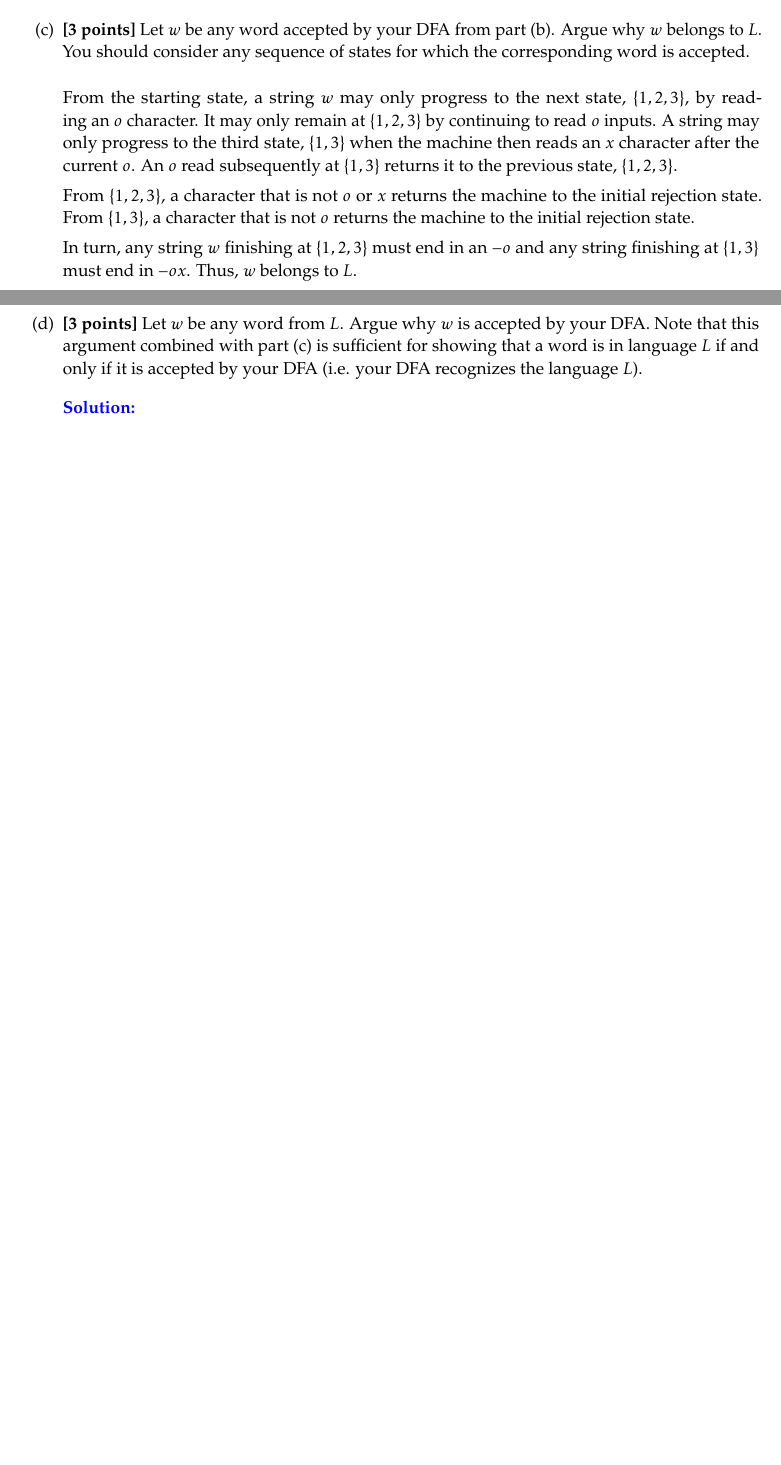
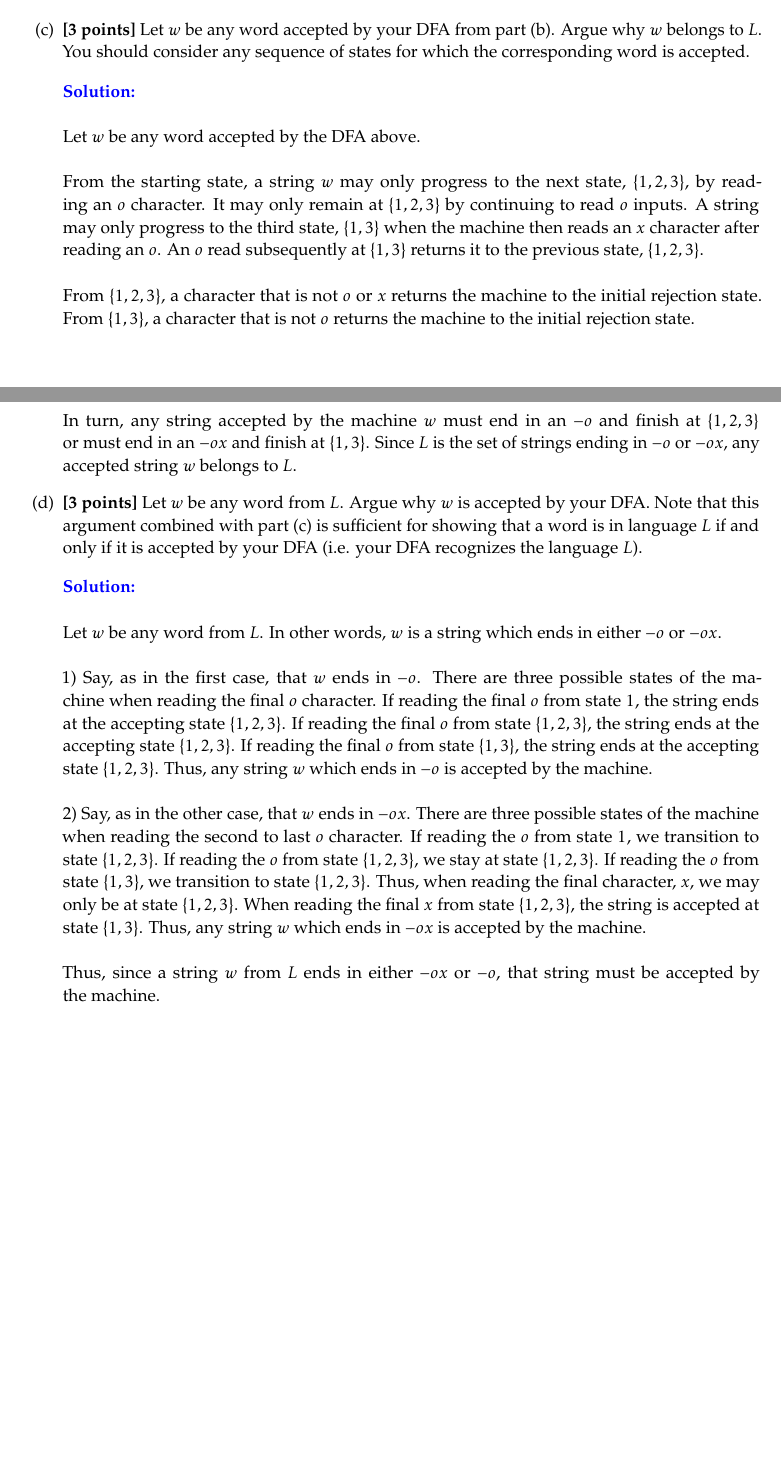
Before and after one commit to caroline-hughes/cs3800, a LaTeX problem sheet (hw1.tex): two parts of pages 5 and 6 of 6, joined at a grey line, cut so that both start at the same text, the shorter picture padded with empty space. Compiled offline with pdfLaTeX.

Commit message:
final version

```diff
--- a/hw1.tex
+++ b/hw1.tex
@@ -1,7 +1,7 @@
 \documentclass[11pt]{article}
 
 \newcommand{\yourname}{Caroline Hughes}
-\newcommand{\yourcollaborators}{Ameya Bhat}
+\newcommand{\yourcollaborators}{Ameya Bhat, Cory Langenbach}
 
 \def\comments{0}
 
@@ -297,19 +297,29 @@ Draw a DFA which recognizes $L$. Be sure to include all states and transitions a
 \end{tikzpicture}
 
 \item \textbf{[3 points]} Let $w$ be any word accepted by your DFA from part (b). Argue why $w$ belongs to $L$. You should consider any sequence of states for which the corresponding word is accepted.
-\\\\
-From the starting state, a string $w$ may only progress to the next state, $\{1, 2, 3\}$, by reading an $o$ character. It may only remain at $\{1, 2, 3\}$ by continuing to read $o$ inputs. A string may only progress to the third state, $\{1, 3\}$ when the machine then reads an $x$ character after the current $o$. An $o$ read subsequently at $\{1, 3\}$ returns it to the previous state, $\{1, 2, 3\}$.
-
-From $\{1, 2, 3\}$, a character that is not $o$ or $x$ returns the machine to the initial rejection state. From $\{1, 3\}$, a character that is not $o$ returns the machine to the initial rejection state.
-
-In turn, any string $w$ finishing at $\{1, 2, 3\}$ must end in an $-o$ and any string finishing  at $\{1, 3\}$ must end in $-ox$. Thus, $w$ belongs to $L$.
 
 \solution
-
+\\\\
+Let $w$ be any word accepted by the DFA above.
+\\\\
+From the starting state, a string $w$ may only progress to the next state, $\{1, 2, 3\}$, by reading an $o$ character. It may only remain at $\{1, 2, 3\}$ by continuing to read $o$ inputs.
+A string may only progress to the third state, $\{1, 3\}$ when the machine then reads an $x$ character after reading an $o$. An $o$ read subsequently at $\{1, 3\}$ returns it to the previous state, $\{1, 2, 3\}$.
+\\\\
+From $\{1, 2, 3\}$, a character that is not $o$ or $x$ returns the machine to the initial rejection state. From $\{1, 3\}$, a character that is not $o$ returns the machine to the initial rejection state.
+\\\\
+In turn, any string accepted by the machine $w$ must end in an $-o$ and finish at $\{1, 2, 3\}$ or must end in an $-ox$ and finish at $\{1, 3\}$. Since $L$ is the set of strings ending in $-o$ or $-ox$, any accepted string $w$ belongs to $L$.
 
 \item \textbf{[3 points]} Let $w$ be any word from $L$. Argue why $w$ is accepted by your DFA. Note that this argument combined with part (c) is sufficient for showing that a word is in language $L$ if and only if it is accepted by your DFA (i.e. your DFA recognizes the language $L$).
 
 \solution
+\\\\
+Let $w$ be any word from $L$. In other words, $w$ is a string which ends in either $-o$ or $-ox$.
+\\\\
+1) Say, as in the first case, that $w$ ends in $-o$. There are three possible states of the machine when reading the final $o$ character. If reading the final $o$ from state $1$, the string ends at the accepting state $\{1, 2, 3\}$. If reading the final $o$ from state $\{1, 2, 3\}$, the string ends at the accepting state $\{1, 2, 3\}$. If reading the final $o$ from state $\{1, 3\}$, the string ends at the accepting state $\{1, 2, 3\}$. Thus, any string $w$ which ends in $-o$ is accepted by the machine.
+\\\\
+2) Say, as in the other case, that $w$ ends in $-ox$. There are three possible states of the machine when reading the second to last $o$ character. If reading the $o$ from state $1$, we transition to state $\{1, 2, 3\}$. If reading the $o$ from state $\{1, 2, 3\}$, we stay at state $\{1, 2, 3\}$. If reading the $o$ from state $\{1, 3\}$, we transition to state $\{1, 2, 3\}$. Thus, when reading the final character, $x$, we may only be at  state $\{1, 2, 3\}$. When reading the final $x$ from state $\{1, 2, 3\}$, the string is accepted at state $\{1, 3\}$. Thus, any string $w$ which ends in $-ox$ is accepted by the machine.
+\\\\
+Thus, since a string $w$ from $L$ ends in either $-ox$ or $-o$, that string must be accepted by the machine.
 
 
 \end{enumerate}
```
